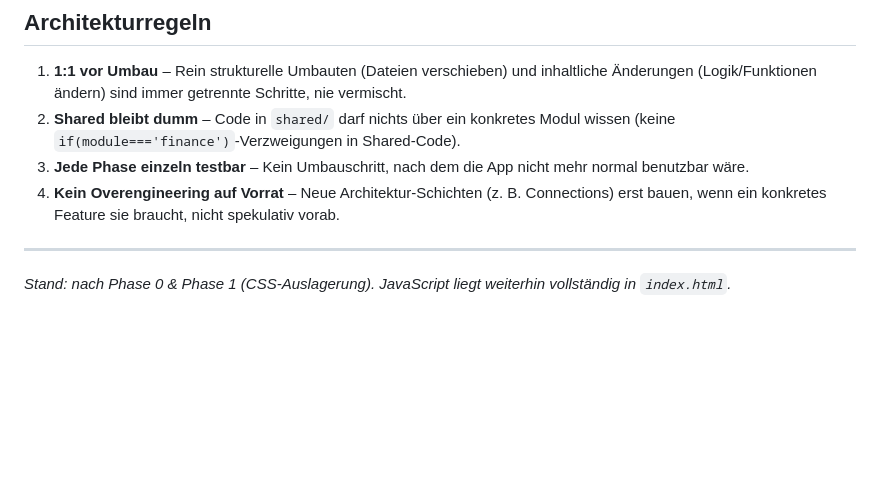
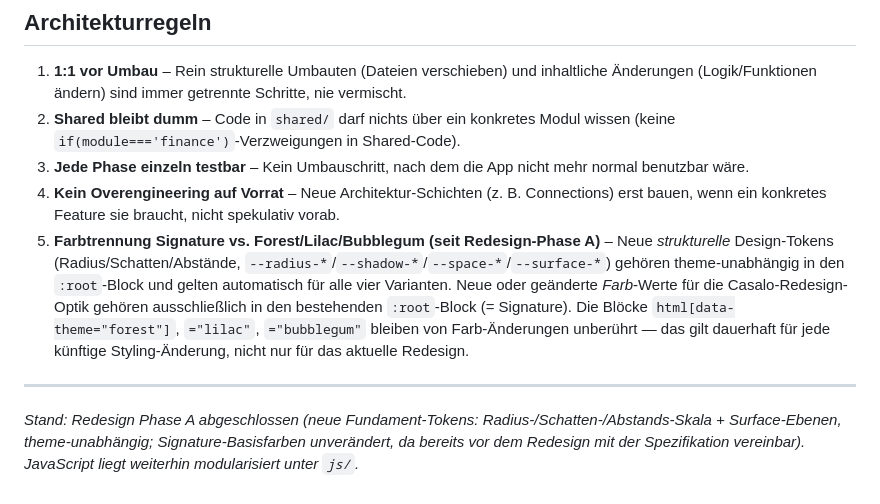
Before and after one commit to MrM1llennium/kontobuch, a Markdown page: docs/ARCHITECTURE.md, the part around the change. Drawn GitHub-style; blank space fills up the shorter version.

```diff
--- a/docs/ARCHITECTURE.md
+++ b/docs/ARCHITECTURE.md
@@ -66,7 +66,8 @@ Geplant, aber noch nicht implementiert: eine zentrale Verbindungs-Schicht zwisch
 2. **Shared bleibt dumm** – Code in `shared/` darf nichts über ein konkretes Modul wissen (keine `if(module==='finance')`-Verzweigungen in Shared-Code).
 3. **Jede Phase einzeln testbar** – Kein Umbauschritt, nach dem die App nicht mehr normal benutzbar wäre.
 4. **Kein Overengineering auf Vorrat** – Neue Architektur-Schichten (z. B. Connections) erst bauen, wenn ein konkretes Feature sie braucht, nicht spekulativ vorab.
+5. **Farbtrennung Signature vs. Forest/Lilac/Bubblegum (seit Redesign-Phase A)** – Neue *strukturelle* Design-Tokens (Radius/Schatten/Abstände, `--radius-*`/`--shadow-*`/`--space-*`/`--surface-*`) gehören theme-unabhängig in den `:root`-Block und gelten automatisch für alle vier Varianten. Neue oder geänderte *Farb*-Werte für die Casalo-Redesign-Optik gehören ausschließlich in den bestehenden `:root`-Block (= Signature). Die Blöcke `html[data-theme="forest"]`, `="lilac"`, `="bubblegum"` bleiben von Farb-Änderungen unberührt — das gilt dauerhaft für jede künftige Styling-Änderung, nicht nur für das aktuelle Redesign.
 
 ---
 
-*Stand: nach Phase 0 & Phase 1 (CSS-Auslagerung). JavaScript liegt weiterhin vollständig in `index.html`.*
+*Stand: Redesign Phase A abgeschlossen (neue Fundament-Tokens: Radius-/Schatten-/Abstands-Skala + Surface-Ebenen, theme-unabhängig; Signature-Basisfarben unverändert, da bereits vor dem Redesign mit der Spezifikation vereinbar). JavaScript liegt weiterhin modularisiert unter `js/`.*
```
